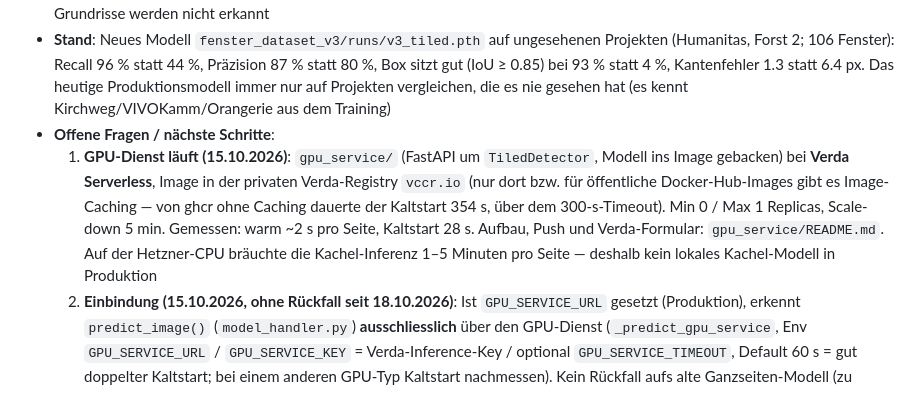
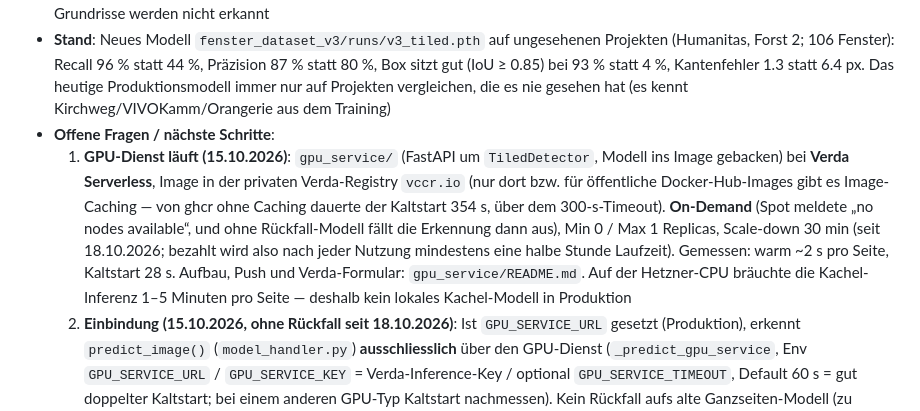
Before and after one commit to reziprok22/Planvision, a Markdown page: CLAUDE.md, the part around the change. Rendered like a GitHub page.

```diff
--- a/CLAUDE.md
+++ b/CLAUDE.md
@@ -126,7 +126,7 @@ Lokal (ohne `GPU_SERVICE_URL`) braucht die Erkennung das Kachel-Modell unter `fa
 - **Labelregeln**: eine Box pro Fenster (auch im Fensterband), Fenster-/Balkontüren = Fenster, Haustüren/Garagentore bleiben unmarkiert, Seite mit ≥ 1 Fenster gilt als vollständig beschriftet, Seiten mit „kein Fenster“ im Seitennamen = Negativbeispiele. Grundrisse werden nicht erkannt
 - **Stand**: Neues Modell `fenster_dataset_v3/runs/v3_tiled.pth` auf ungesehenen Projekten (Humanitas, Forst 2; 106 Fenster): Recall 96 % statt 44 %, Präzision 87 % statt 80 %, Box sitzt gut (IoU ≥ 0.85) bei 93 % statt 4 %, Kantenfehler 1.3 statt 6.4 px. Das heutige Produktionsmodell immer nur auf Projekten vergleichen, die es nie gesehen hat (es kennt Kirchweg/VIVOKamm/Orangerie aus dem Training)
 - **Offene Fragen / nächste Schritte**:
-  1. **GPU-Dienst läuft (15.10.2026)**: `gpu_service/` (FastAPI um `TiledDetector`, Modell ins Image gebacken) bei **Verda Serverless**, Image in der privaten Verda-Registry `vccr.io` (nur dort bzw. für öffentliche Docker-Hub-Images gibt es Image-Caching — von ghcr ohne Caching dauerte der Kaltstart 354 s, über dem 300-s-Timeout). Min 0 / Max 1 Replicas, Scale-down 5 min. Gemessen: warm ~2 s pro Seite, Kaltstart 28 s. Aufbau, Push und Verda-Formular: `gpu_service/README.md`. Auf der Hetzner-CPU bräuchte die Kachel-Inferenz 1–5 Minuten pro Seite — deshalb kein lokales Kachel-Modell in Produktion
+  1. **GPU-Dienst läuft (15.10.2026)**: `gpu_service/` (FastAPI um `TiledDetector`, Modell ins Image gebacken) bei **Verda Serverless**, Image in der privaten Verda-Registry `vccr.io` (nur dort bzw. für öffentliche Docker-Hub-Images gibt es Image-Caching — von ghcr ohne Caching dauerte der Kaltstart 354 s, über dem 300-s-Timeout). **On-Demand** (Spot meldete „no nodes available“, und ohne Rückfall-Modell fällt die Erkennung dann aus), Min 0 / Max 1 Replicas, Scale-down 30 min (seit 18.10.2026; bezahlt wird also nach jeder Nutzung mindestens eine halbe Stunde Laufzeit). Gemessen: warm ~2 s pro Seite, Kaltstart 28 s. Aufbau, Push und Verda-Formular: `gpu_service/README.md`. Auf der Hetzner-CPU bräuchte die Kachel-Inferenz 1–5 Minuten pro Seite — deshalb kein lokales Kachel-Modell in Produktion
   2. **Einbindung (15.10.2026, ohne Rückfall seit 18.10.2026)**: Ist `GPU_SERVICE_URL` gesetzt (Produktion), erkennt `predict_image()` (`model_handler.py`) **ausschliesslich** über den GPU-Dienst (`_predict_gpu_service`, Env `GPU_SERVICE_URL` / `GPU_SERVICE_KEY` = Verda-Inference-Key / optional `GPU_SERVICE_TIMEOUT`, Default 60 s = gut doppelter Kaltstart; bei einem anderen GPU-Typ Kaltstart nachmessen). Kein Rückfall aufs alte Ganzseiten-Modell (zu ungenau) — das lokale Modell wird dann beim Start gar nicht geladen (`uses_local_model()` in `core/apps.py`). Bei einem Fehler wirft der Dienst `DetectionUnavailable` → `analyze_page` antwortet **503 mit Klartext** („Erkennung gerade nicht verfügbar"), das Erkennen-Modal zeigt ihn (`#detectionError`, bei inzwischen geschlossenem Modal wie früher `#errorMessage` in der Sidebar); danach `GPU_SERVICE_COOLDOWN` (60 s, pro gunicorn-Worker) sofortige Absage statt erneut den Timeout abzuwarten. Ohne `GPU_SERVICE_URL` (Entwicklung) rechnet das Kachel-Modell unter `MODEL_PATH` auf der eigenen GPU (`load_local_model`, torch wird nur dort importiert); scheitert auch das, ebenfalls `DetectionUnavailable` statt stiller 0 Treffer. Fehler landen als Warnung im gunicorn-Log (journald). Synchron, kein Polling; das Erkennen-Modal zeigt nach 6 s einen Wartehinweis (`#detectionWaitHint`). Verda steht als Auftragsbearbeiter in der Datenschutzerklärung. Tests: `core.tests.GpuServiceTests`
   3. **Altdaten erledigt (13.10.2026)**: Die makesense-Altdaten (`training_data_selbst gesammelt/`) sind komplett neu als `.planli` in `fenster_planli/` erfasst, der Legacy-Import (`--legacy`) und `train_legacy_recipe.py` sind aus `ml/` entfernt. `splits.json` ist auf die `.planli`-Projektnamen umgestellt (die kommen aus `metadata.project_name`, nicht aus dem Dateinamen — ein Projekt, das dort nicht exakt steht, fällt aus Training und Test). Die alte Fassung liegt als `splits_alt_makesense.json` daneben. Der Datensatz in `fenster_dataset_v3/` stammt noch aus den Altdaten und muss vor dem nächsten Training neu gebaut werden
   4. **Mehr und vielfältigere Daten**: Testsatz mit neuen Projekten ist noch klein (5 Seiten); Ziel ~80–100 Seiten aus 30+ Plansätzen
```
Also changed, not shown: gpu_service/README.md (+3 -2 lines).
